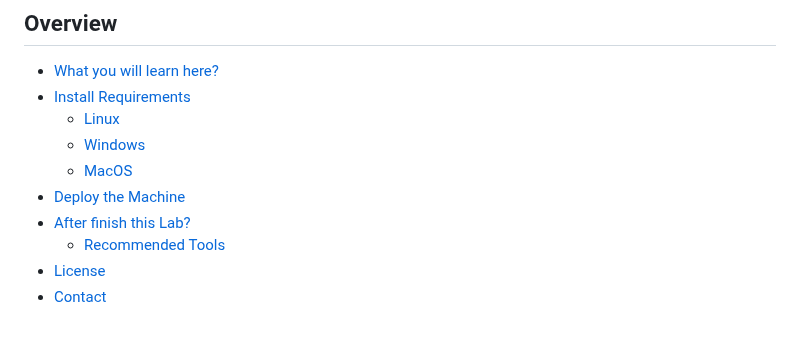
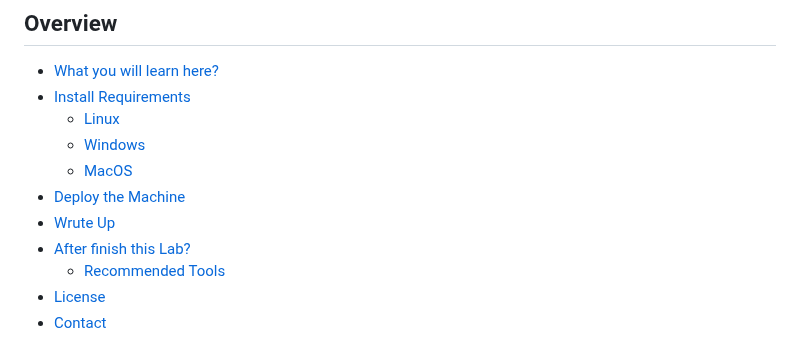
Before and after one commit to bayufedra/MBPTL, a Markdown page: README.md, the part around the change. Rendered like a GitHub page.

```diff
--- a/README.md
+++ b/README.md
@@ -10,6 +10,7 @@ This lab is designed to be very straight-forward to introduce what steps can be
   - [Windows](#windows)
   - [MacOS](#macos)
 - [Deploy the Machine](#deploy-the-machine)
+- [Wrute Up](#writeup)
 - [After finish this Lab?](#after-finish-this-lab)
   - [Recommended Tools](#recommended-tools)
 - [License](#license)
```
